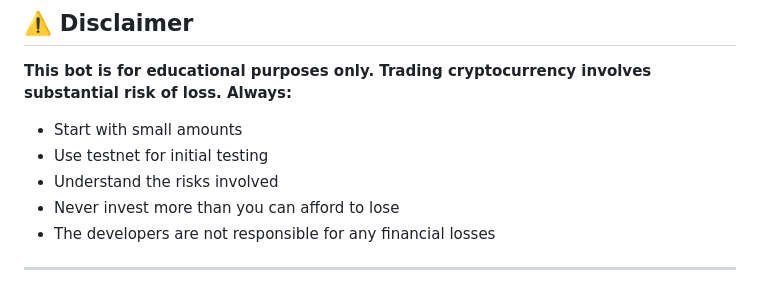
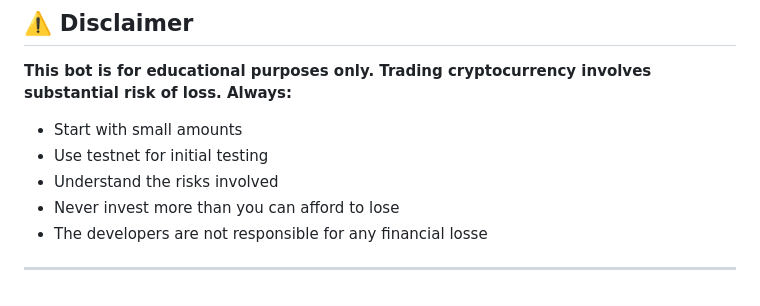
Before and after one commit to samarth080/the-ultimate-binance-trading-bot, a Markdown page: Readme.md, the part around the change. Drawn GitHub-style.

```diff
--- a/Readme.md
+++ b/Readme.md
@@ -331,7 +331,7 @@ This project is licensed under the MIT License - see the [LICENSE](LICENSE) file
 - Use testnet for initial testing
 - Understand the risks involved
 - Never invest more than you can afford to lose
-- The developers are not responsible for any financial losses
+- The developers are not responsible for any financial losse
 
 ---
 
```
